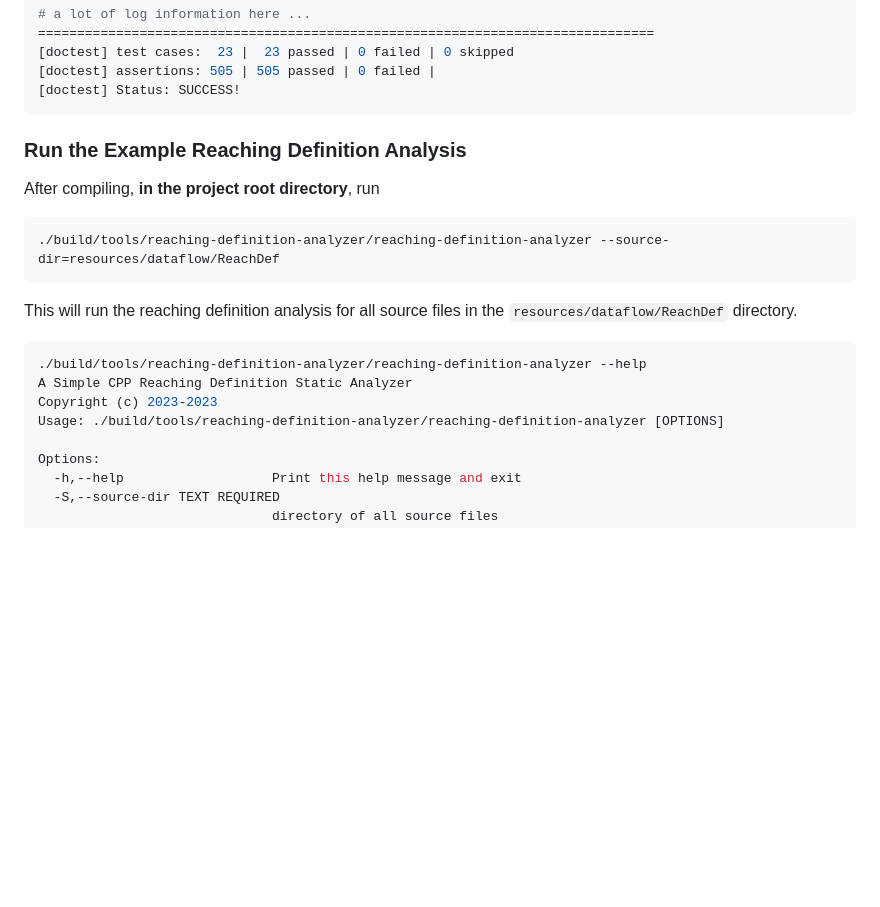
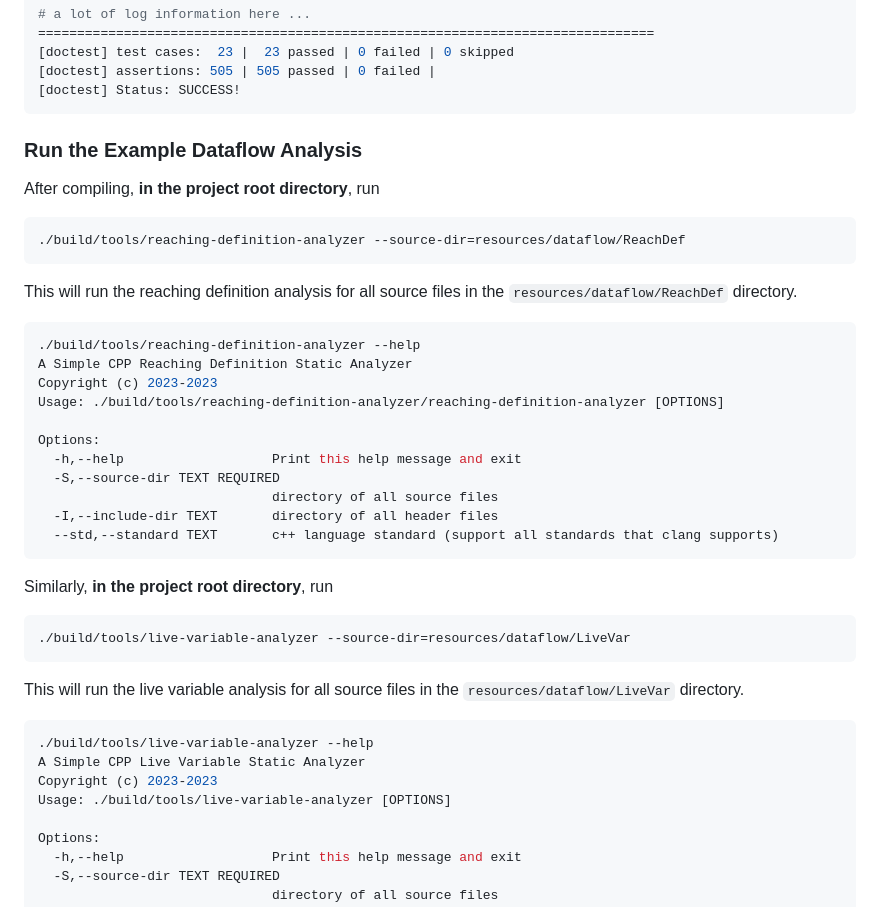
Before and after one commit to JacyCui/cpp-static-analyzer, a Markdown page: README.md, the part around the change. Rendered like a GitHub page; blank space fills up the shorter version.

Commit message:
docs: update readme

````diff
--- a/README.md
+++ b/README.md
@@ -107,22 +107,45 @@ assertions are passed.
 [doctest] Status: SUCCESS!
 ```
 
-### Run the Example Reaching Definition Analysis
+### Run the Example Dataflow Analysis
 
 After compiling, **in the project root directory**, run
 
 ```shell
-./build/tools/reaching-definition-analyzer/reaching-definition-analyzer --source-dir=resources/dataflow/ReachDef
+./build/tools/reaching-definition-analyzer --source-dir=resources/dataflow/ReachDef
 ```
 
 This will run the reaching definition analysis
 for all source files in the `resources/dataflow/ReachDef` directory.
 
 ```shell
-./build/tools/reaching-definition-analyzer/reaching-definition-analyzer --help
+./build/tools/reaching-definition-analyzer --help
 A Simple CPP Reaching Definition Static Analyzer
 Copyright (c) 2023-2023
 Usage: ./build/tools/reaching-definition-analyzer/reaching-definition-analyzer [OPTIONS]
+
+Options:
+  -h,--help                   Print this help message and exit
+  -S,--source-dir TEXT REQUIRED
+                              directory of all source files
+  -I,--include-dir TEXT       directory of all header files
+  --std,--standard TEXT       c++ language standard (support all standards that clang supports)
+```
+
+Similarly, **in the project root directory**, run
+
+```shell
+./build/tools/live-variable-analyzer --source-dir=resources/dataflow/LiveVar
+```
+
+This will run the live variable analysis
+for all source files in the `resources/dataflow/LiveVar` directory.
+
+```shell
+./build/tools/live-variable-analyzer --help
+A Simple CPP Live Variable Static Analyzer
+Copyright (c) 2023-2023
+Usage: ./build/tools/live-variable-analyzer [OPTIONS]
 
 Options:
   -h,--help                   Print this help message and exit
````
